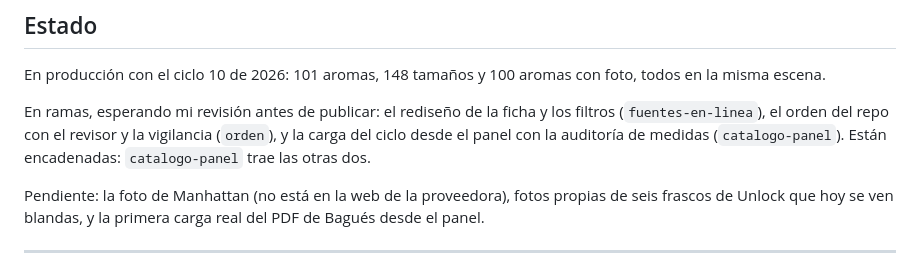
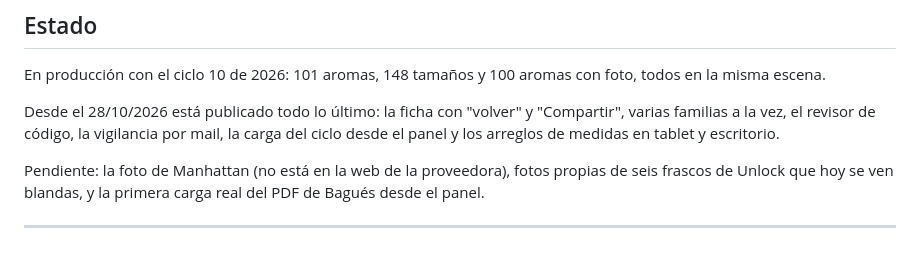
Before and after one commit to Seba-fernandez/baguesfraganciaswolf, a Markdown page: README.md, the part around the change. GitHub-like rendering.

Commit message:
README y QA: lo del 28/10 ya está en producción
Banco contra producción 94/94 (una foto tardó en el primer pedido al CDN
recién publicado y pasó al repetir). Lighthouse: portada 95 y catálogo 89,
mediana de cinco; intercaladas en local, la versión anterior y la nueva dan 97
las dos.

Co-Authored-By: Claude Opus 5.5 <noreply@anthropic.com>
Claude-Session: https://claude.ai/code/session_01W3HPvfphTim1H9DiXKpgmc

```diff
--- a/README.md
+++ b/README.md
@@ -183,10 +183,10 @@ La parte que más me enseñó. Casi ninguno se veía mirando la pantalla.
 En producción con el ciclo 10 de 2026: 101 aromas, 148 tamaños y 100 aromas con
 foto, todos en la misma escena.
 
-En ramas, esperando mi revisión antes de publicar: el rediseño de la ficha y los
-filtros (`fuentes-en-linea`), el orden del repo con el revisor y la vigilancia
-(`orden`), y la carga del ciclo desde el panel con la auditoría de medidas
-(`catalogo-panel`). Están encadenadas: `catalogo-panel` trae las otras dos.
+Desde el 28/10/2026 está publicado todo lo último: la ficha con "volver" y
+"Compartir", varias familias a la vez, el revisor de código, la vigilancia por
+mail, la carga del ciclo desde el panel y los arreglos de medidas en tablet y
+escritorio.
 
 Pendiente: la foto de Manhattan (no está en la web de la proveedora), fotos
 propias de seis frascos de Unlock que hoy se ven blandas, y la primera carga real
```
Also changed, not shown: docs/QA.md (+2 -2 lines).
